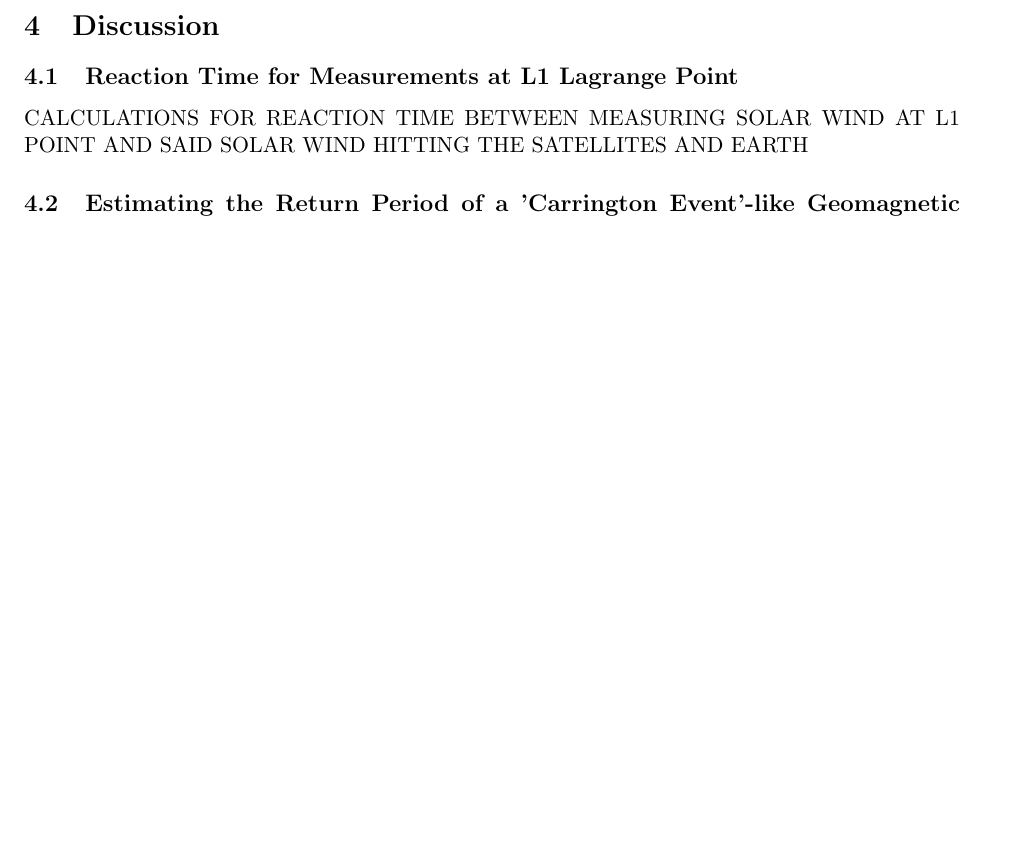
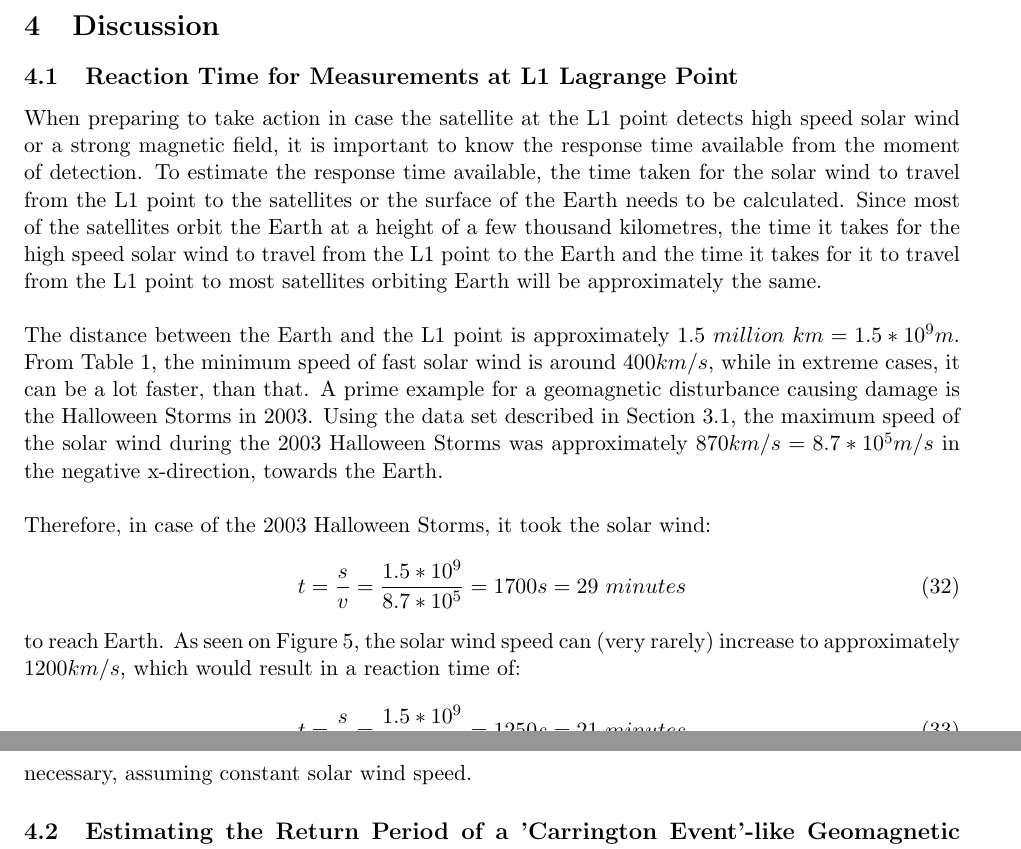
Before and after one commit to Benedek4000/Dissertation, a LaTeX paper (main.tex): part of page 22 of 24 before the commit and two parts of pages 22 and 23 of 24 after it, the two joined at a grey line, cut so that both start at the same text, the shorter picture padded with empty space. Compiled offline with pdfLaTeX.

Commit message:
started discussion

```diff
--- a/main.tex
+++ b/main.tex
@@ -421,7 +421,17 @@
         \end{equation}\\ \\
 \section{Discussion}\label{sec:discussion}
     \subsection{Reaction Time for Measurements at L1 Lagrange Point}
-        CALCULATIONS FOR REACTION TIME BETWEEN MEASURING SOLAR WIND AT L1 POINT AND SAID SOLAR WIND HITTING THE SATELLITES AND EARTH
+        When preparing to take action in case the satellite at the L1 point detects high speed solar wind or a strong magnetic field, it is important to know the response time available from the moment of detection. To estimate the response time available, the time taken for the solar wind to travel from the L1 point to the satellites or the surface of the Earth needs to be calculated. Since most of the satellites orbit the Earth at a height of a few thousand kilometres, the time it takes for the high speed solar wind to travel from the L1 point to the Earth and the time it takes for it to travel from the L1 point to most satellites orbiting Earth will be approximately the same.\\ \\
+        The distance between the Earth and the L1 point is approximately $1.5\ million\ km = 1.5*10^9m$. From Table \ref{tab:slowfast}, the minimum speed of fast solar wind is around $400km/s$, while in extreme cases, it can be a lot faster, than that. A prime example for a geomagnetic disturbance causing damage is the Halloween Storms in 2003. Using the data set described in Section \ref{sec:data}, the maximum speed of the solar wind during the 2003 Halloween Storms was approximately $870km/s = 8.7*10^5m/s$ in the negative x-direction, towards the Earth.\\ \\
+        Therefore, in case of the 2003 Halloween Storms, it took the solar wind:
+        \begin{equation}
+            t=\frac{s}{v}=\frac{1.5*10^9}{8.7*10^5}=1700s=29\ minutes
+        \end{equation}
+        to reach Earth. As seen on Figure \ref{fig:hist_sw}, the solar wind speed can (very rarely) increase to approximately $1200km/s$, which would result in a reaction time of:
+        \begin{equation}
+            t=\frac{s}{v}=\frac{1.5*10^9}{1.2*10^6}=1250s=21\ minutes
+        \end{equation}
+        necessary, assuming constant solar wind speed.
     \subsection{Estimating the Return Period of a 'Carrington Event'-like Geomagnetic Storm}\label{sec:carrington}
         DISCUSS APPROXIMATIONS FOR THE CARRINGTON EVENT. CALCULATE RETURN PERIODS BASED ON BZ AND SOLAR WIND VELOCITY (OR BASED ON ANY OTHER AVAILABLE APPROXIMATIONS, MAYBE MULTIPLE APPROXIMATIONS OF THE SAME QUANTITY). DISCUSS ERRORS IN THE APPROXIMATIONS AND HOW THIS AFFECTS THE RETURN PERIOD.
     \subsection{Estimating the Return Period of a 'Halloween'-like Geomagnetic Storm}\label{sec:halloween}
```
